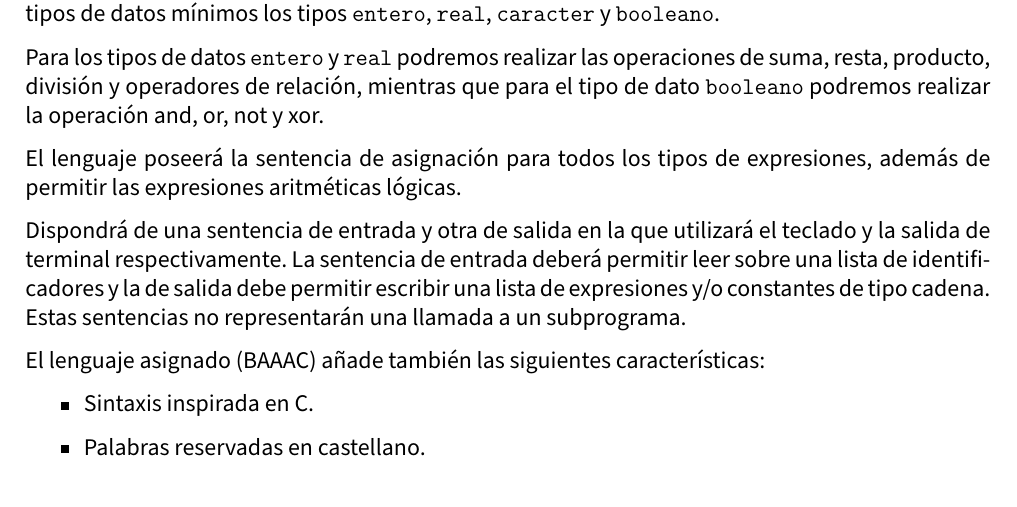
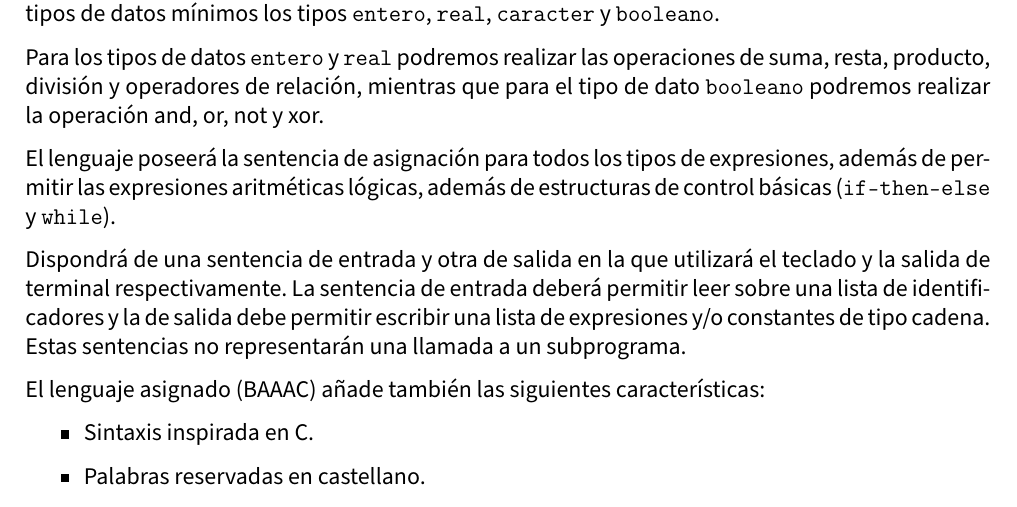
Before and after one commit to advy99/PL, a LaTeX document (memoria/PL_memoria.tex): part of page 3 of 4 before the commit and part of page 3 of 5 after it, cut so that both start at the same text. Compiled offline with pdfLaTeX.

Commit message:
detalle de estructuras basicas

```diff
--- a/memoria/PL_memoria.tex
+++ b/memoria/PL_memoria.tex
@@ -178,7 +178,7 @@ Esta práctica tratará sobre el desarrollo de un lenguaje de programación estr
 
 Para los tipos de datos \texttt{entero} y \texttt{real} podremos realizar las operaciones de suma, resta, producto, división y operadores de relación, mientras que para el tipo de dato \texttt{booleano} podremos realizar la operación and, or, not y xor.
 
-El lenguaje poseerá la sentencia de asignación para todos los tipos de expresiones, además de permitir las expresiones aritméticas lógicas.
+El lenguaje poseerá la sentencia de asignación para todos los tipos de expresiones, además de permitir las expresiones aritméticas lógicas, además de estructuras de control básicas (\texttt{if-then-else} y \texttt{while}).
 
 Dispondrá de una sentencia de entrada y otra de salida en la que utilizará el teclado y la salida de terminal respectivamente. La sentencia de entrada deberá permitir leer sobre una lista de identificadores y la de salida debe permitir escribir una lista de expresiones y/o constantes de tipo cadena. Estas sentencias no representarán una llamada a un subprograma.
 
```
Also changed, not shown: memoria/PL_memoria.tex (2 more changed lines).
